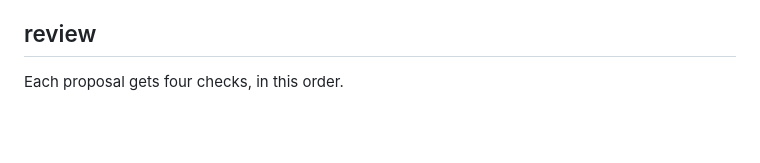
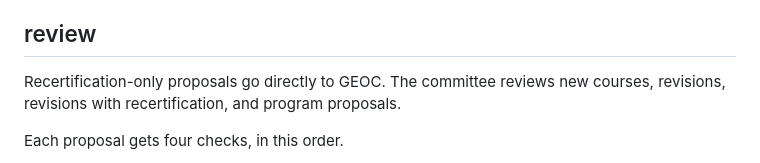
Before and after one commit to csuebmusic/music-curriculum, a Markdown page: committee/ccc/README.md, the part around the change. GitHub-like rendering; blank space fills up the shorter version.

Commit message:
CCC README: which proposals come to the committee
Recertification-only proposals go directly to GEOC. The committee
reviews new courses, revisions, revisions with recertification, and
program proposals.

Co-Authored-By: Claude Opus 5.5 <noreply@anthropic.com>
Claude-Session: https://claude.ai/code/session_01Gzmsrv1Ne8n3VdYi95Jc8q

```diff
--- a/committee/ccc/README.md
+++ b/committee/ccc/README.md
@@ -24,6 +24,8 @@ Working notes ahead of meetings, in [notes/](notes/): the CRJ proposals at the C
 Standing reference for review, in [reference/](reference/): the GE Framework starting Fall 2027, the GEOC faculty guide, the GEOC proposal checklist, the GEOC alignment form, the 25-26 CIC 1 syllabus policy, and the CCC website (meeting dates, roster, and campus deadlines), with a currency file recording what in each is superseded, the curricular deadlines, and links to the live GEOC pages.
 
 ## review
+
+Recertification-only proposals go directly to GEOC. The committee reviews new courses, revisions, revisions with recertification, and program proposals.
 
 Each proposal gets four checks, in this order.
 
```
